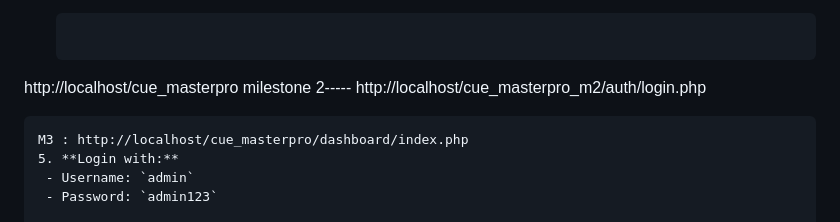
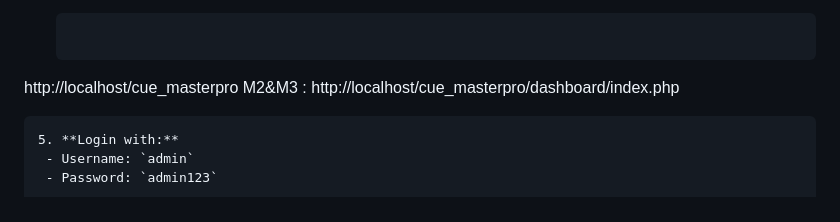
Before and after one commit to shahriar-11/CueMaster-Pro, a Markdown page: README.md, the part around the change. Drawn GitHub-style.

Commit message:
Revise milestone URLs in README
Updated URLs for milestones in README.

````diff
--- a/README.md
+++ b/README.md
@@ -37,10 +37,9 @@
 4. **Open the app:**
    ```
  http://localhost/cue_masterpro
-milestone 2-----
-http://localhost/cue_masterpro_m2/auth/login.php
+M2&M3 : http://localhost/cue_masterpro/dashboard/index.php
+
   ```
-M3 : http://localhost/cue_masterpro/dashboard/index.php
 5. **Login with:**
    - Username: `admin`
    - Password: `admin123`
````
